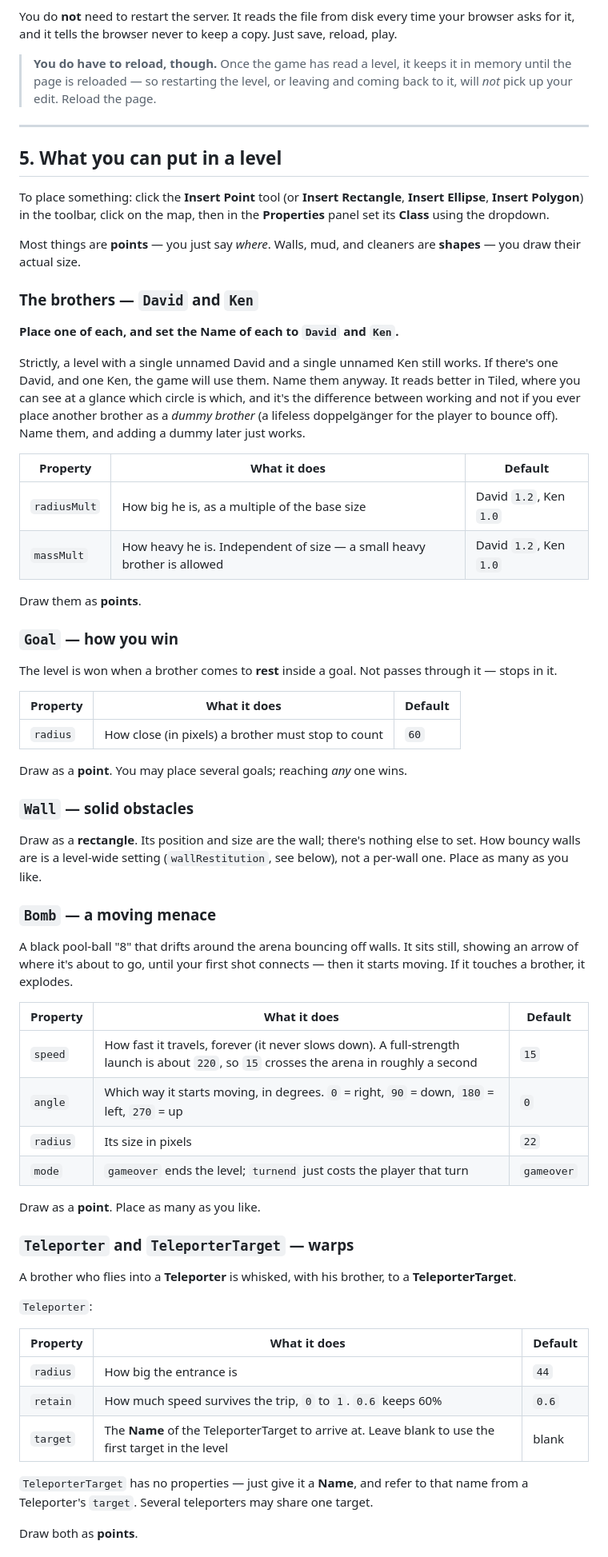
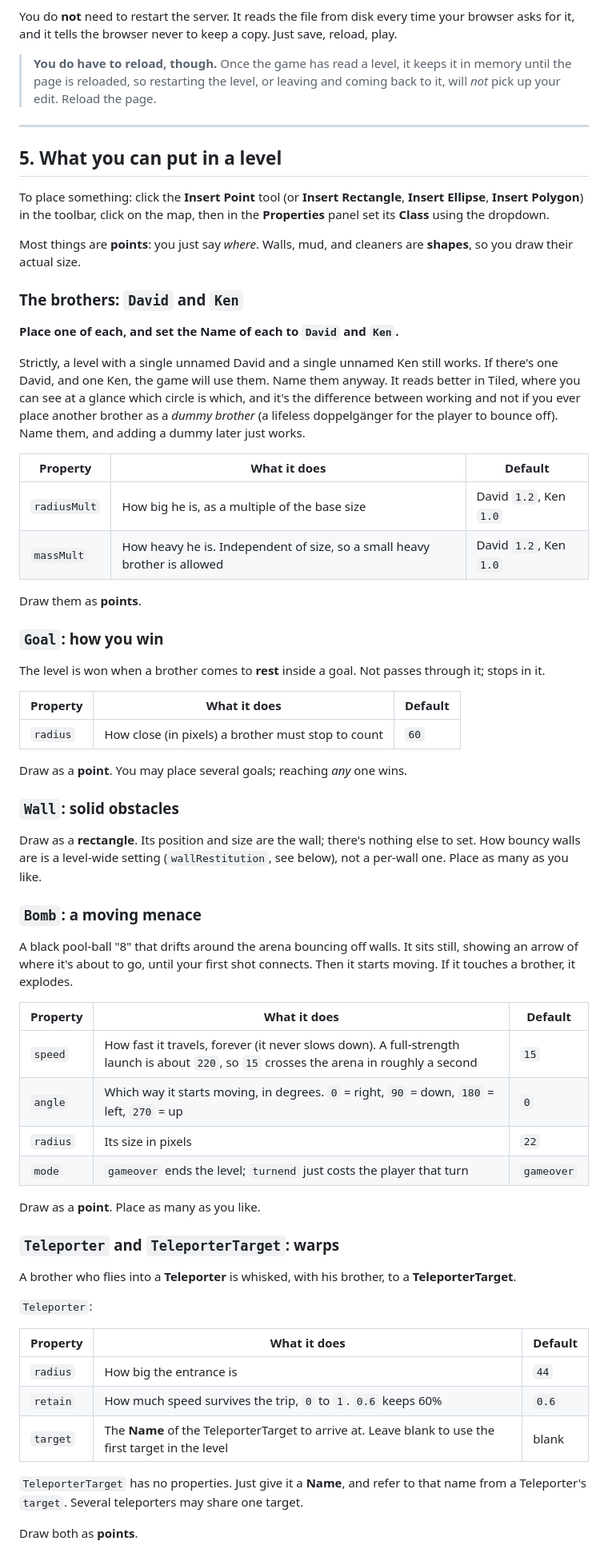
Before and after one commit to david-a-wheeler/brothers, a Markdown page: how-to-make-levels.md, the part around one of its changes. Shown at 80% size. Rendered like a GitHub page.

```diff
--- a/how-to-make-levels.md
+++ b/how-to-make-levels.md
@@ -266,7 +278,7 @@ time your browser asks for it, and it tells the browser never to keep a copy.
 Just save, reload, play.
 
 > **You do have to reload, though.** Once the game has read a level, it keeps it
-> in memory until the page is reloaded — so restarting the level, or leaving and
+> in memory until the page is reloaded, so restarting the level, or leaving and
 > coming back to it, will *not* pick up your edit. Reload the page.
 
 ---
@@ -277,10 +289,10 @@ To place something: click the **Insert Point** tool (or **Insert Rectangle**,
 **Insert Ellipse**, **Insert Polygon**) in the toolbar, click on the map, then in
 the **Properties** panel set its **Class** using the dropdown.
 
-Most things are **points** — you just say *where*. Walls, mud, and cleaners are
-**shapes** — you draw their actual size.
+Most things are **points**: you just say *where*. Walls, mud, and cleaners are
+**shapes**, so you draw their actual size.
 
-### The brothers — `David` and `Ken`
+### The brothers: `David` and `Ken`
 
 **Place one of each, and set the Name of each to `David` and `Ken`.**
 
@@ -295,14 +307,14 @@ just works.
 | Property | What it does | Default |
 | --- | --- | --- |
 | `radiusMult` | How big he is, as a multiple of the base size | David `1.2`, Ken `1.0` |
-| `massMult` | How heavy he is. Independent of size — a small heavy brother is allowed | David `1.2`, Ken `1.0` |
+| `massMult` | How heavy he is. Independent of size, so a small heavy brother is allowed | David `1.2`, Ken `1.0` |
 
 Draw them as **points**.
 
-### `Goal` — how you win
+### `Goal`: how you win
 
 The level is won when a brother comes to **rest** inside a goal. Not passes
-through it — stops in it.
+through it; stops in it.
 
 | Property | What it does | Default |
 | --- | --- | --- |
@@ -310,17 +322,17 @@ through it — stops in it.
 
 Draw as a **point**. You may place several goals; reaching *any* one wins.
 
-### `Wall` — solid obstacles
+### `Wall`: solid obstacles
 
 Draw as a **rectangle**. Its position and size are the wall; there's nothing
 else to set. How bouncy walls are is a level-wide setting (`wallRestitution`,
 see below), not a per-wall one. Place as many as you like.
 
-### `Bomb` — a moving menace
+### `Bomb`: a moving menace
 
 A black pool-ball "8" that drifts around the arena bouncing off walls. It sits
 still, showing an arrow of where it's about to go, until your first shot
-connects — then it starts moving. If it touches a brother, it explodes.
+connects. Then it starts moving. If it touches a brother, it explodes.
 
 | Property | What it does | Default |
 | --- | --- | --- |
@@ -331,7 +343,7 @@ connects — then it starts moving. If it touches a brother, it explodes.
 
 Draw as a **point**. Place as many as you like.
 
-### `Teleporter` and `TeleporterTarget` — warps
+### `Teleporter` and `TeleporterTarget`: warps
 
 A brother who flies into a **Teleporter** is whisked, with his brother, to a
 **TeleporterTarget**.
@@ -344,7 +356,7 @@ A brother who flies into a **Teleporter** is whisked, with his brother, to a
 | `retain` | How much speed survives the trip, `0` to `1`. `0.6` keeps 60% | `0.6` |
 | `target` | The **Name** of the TeleporterTarget to arrive at. Leave blank to use the first target in the level | blank |
 
-`TeleporterTarget` has no properties — just give it a **Name**, and refer to that
+`TeleporterTarget` has no properties. Just give it a **Name**, and refer to that
 name from a Teleporter's `target`. Several teleporters may share one target.
 
 Draw both as **points**.
```
Also changed, not shown: other parts of how-to-make-levels.md (+48 -36 lines).
